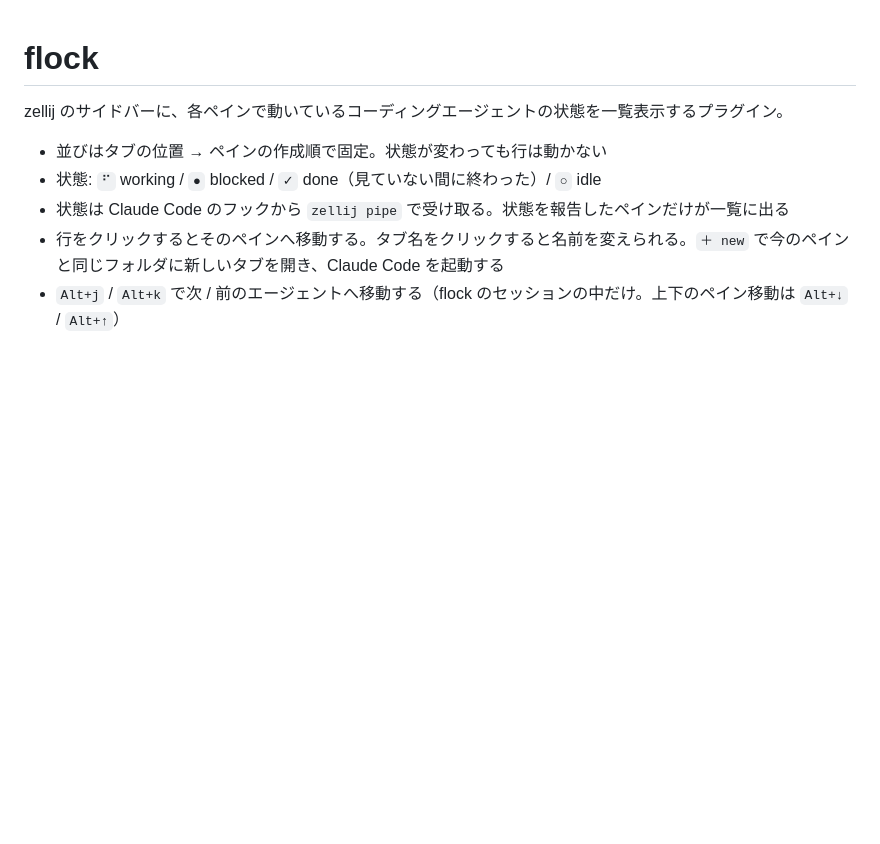
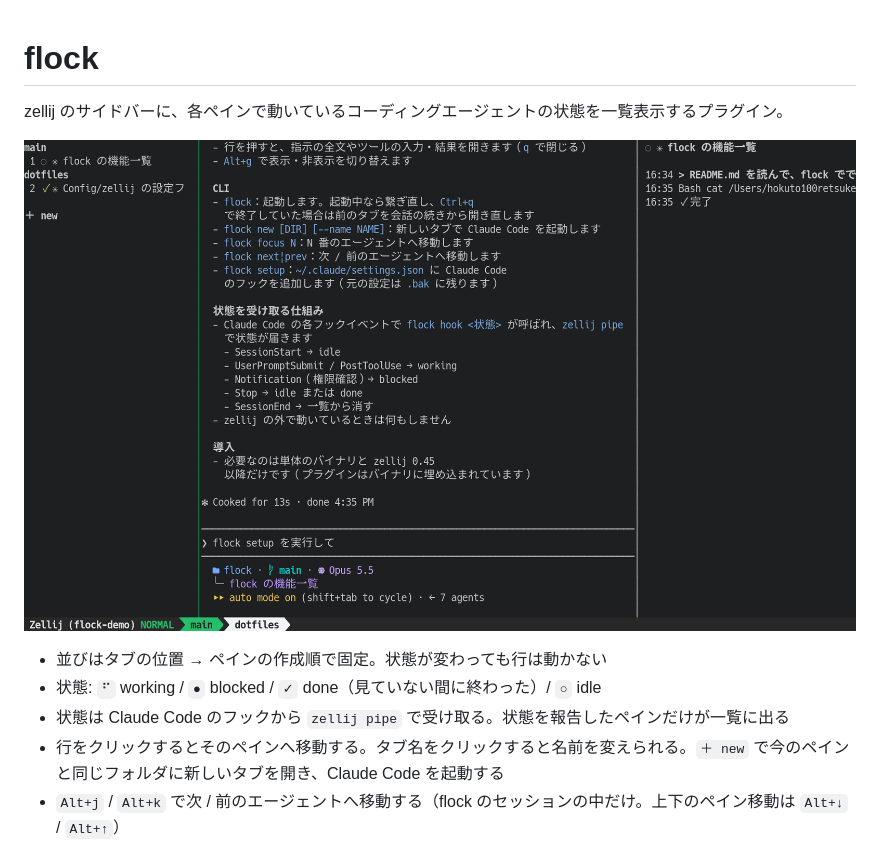
Before and after one commit to hokuto100retsuken/flock, a Markdown page: README.md, the part around the change. GitHub-like rendering; pictures changed too: docs/screenshot.png (added); blank space fills up the shorter version.

Commit message:
README に使っている画面を載せる
Co-Authored-By: Claude Opus 5.5 <noreply@anthropic.com>

```diff
--- a/README.md
+++ b/README.md
@@ -1,6 +1,8 @@
 # flock
 
 zellij のサイドバーに、各ペインで動いているコーディングエージェントの状態を一覧表示するプラグイン。
+
+![左にエージェントの一覧、中央に Claude Code、右にフォーカスしているエージェントのログ](docs/screenshot.png)
 
 - 並びはタブの位置 → ペインの作成順で固定。状態が変わっても行は動かない
 - 状態: `⠋` working / `●` blocked / `✓` done（見ていない間に終わった）/ `○` idle
```
